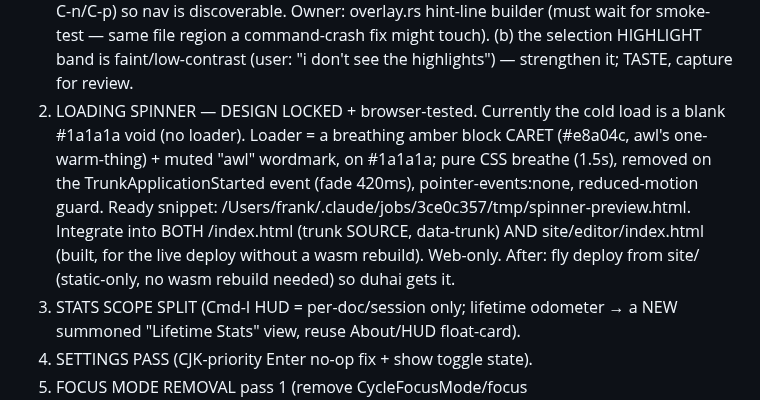
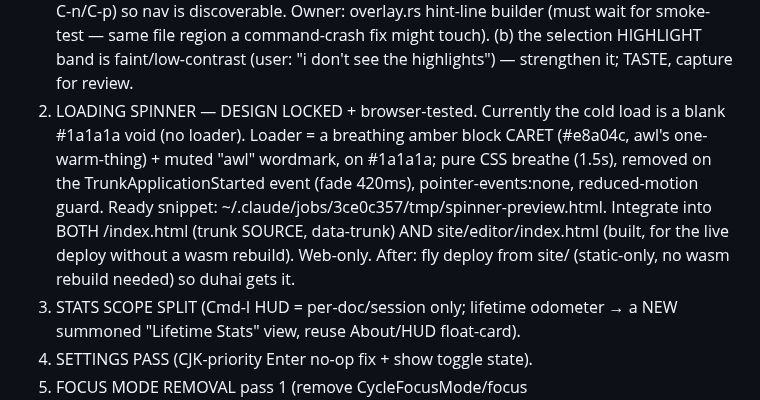
Before and after one commit to Frank-P-Lu/awl-next, a Markdown page: .orchestrator/reports/polish-queue.md, the part around one of its changes. Rendered like a GitHub page.

```diff
--- a/.orchestrator/reports/polish-queue.md
+++ b/.orchestrator/reports/polish-queue.md
@@ -49,7 +49,7 @@ REMAINING main-lane order (2026-07-09 morning session): focus removal (running)
 RUNNING (background): (a) command-organization-report workflow → a MORNING markdown doc: full command inventory + RENAME proposal (fix the toggle-vs-not inconsistency) + taxonomy + MINI-PANEL (caret-style picker) expansion opportunities. Deliver as markdown (NOT a web artifact). (b) web-palette-nav bug diagnosis (Ctrl-Up/Down doesn't move the palette highlight on WASM) → fix after. (c) command-smoke-test workflow → execute EVERY command (apply-seam + full-stack --keys), fix crashes, add a permanent no-wildcard smoke guard, commit.
 MAIN LANE (sequential on main, one at a time — smoke-test commits first, then):
   1. WEB PALETTE NAV — DIAGNOSED + BROWSER-VERIFIED (Playwright on the live site). NOT a code bug: Ctrl-Up/Down works in headless Chromium (moved the highlight 2 rows); on the user's real macOS, Mission Control / App Exposé EATS Ctrl-Up/Down before the browser sees it. Plain ↑/↓ and C-n/C-p work fine on web (verified). TWO real fixes: (a) the palette HINT LINE ("↵ run  ←/→ lens") never teaches the up/down move keys — ADD "↑/↓ move" (or C-n/C-p) so nav is discoverable. Owner: overlay.rs hint-line builder (must wait for smoke-test — same file region a command-crash fix might touch). (b) the selection HIGHLIGHT band is faint/low-contrast (user: "i don't see the highlights") — strengthen it; TASTE, capture for review.
-  2. LOADING SPINNER — DESIGN LOCKED + browser-tested. Currently the cold load is a blank #1a1a1a void (no loader). Loader = a breathing amber block CARET (#e8a04c, awl's one-warm-thing) + muted "awl" wordmark, on #1a1a1a; pure CSS breathe (1.5s), removed on the TrunkApplicationStarted event (fade 420ms), pointer-events:none, reduced-motion guard. Ready snippet: /Users/frank/.claude/jobs/3ce0c357/tmp/spinner-preview.html. Integrate into BOTH /index.html (trunk SOURCE, data-trunk) AND site/editor/index.html (built, for the live deploy without a wasm rebuild). Web-only. After: fly deploy from site/ (static-only, no wasm rebuild needed) so duhai gets it.
+  2. LOADING SPINNER — DESIGN LOCKED + browser-tested. Currently the cold load is a blank #1a1a1a void (no loader). Loader = a breathing amber block CARET (#e8a04c, awl's one-warm-thing) + muted "awl" wordmark, on #1a1a1a; pure CSS breathe (1.5s), removed on the TrunkApplicationStarted event (fade 420ms), pointer-events:none, reduced-motion guard. Ready snippet: ~/.claude/jobs/3ce0c357/tmp/spinner-preview.html. Integrate into BOTH /index.html (trunk SOURCE, data-trunk) AND site/editor/index.html (built, for the live deploy without a wasm rebuild). Web-only. After: fly deploy from site/ (static-only, no wasm rebuild needed) so duhai gets it.
   3. STATS SCOPE SPLIT (Cmd-I HUD = per-doc/session only; lifetime odometer → a NEW summoned "Lifetime Stats" view, reuse About/HUD float-card).
   4. SETTINGS PASS (CJK-priority Enter no-op fix + show toggle state).
   5. FOCUS MODE REMOVAL pass 1 (remove CycleFocusMode/focus state/render/focus.rs/dimming) then pass 2 (rearchitect the span system).
```
Also changed, not shown: other parts of .orchestrator/reports/polish-queue.md (+2 -2 lines), .orchestrator/README.md (+4 -3 lines), .orchestrator/queue.md (+5 -4 lines).
